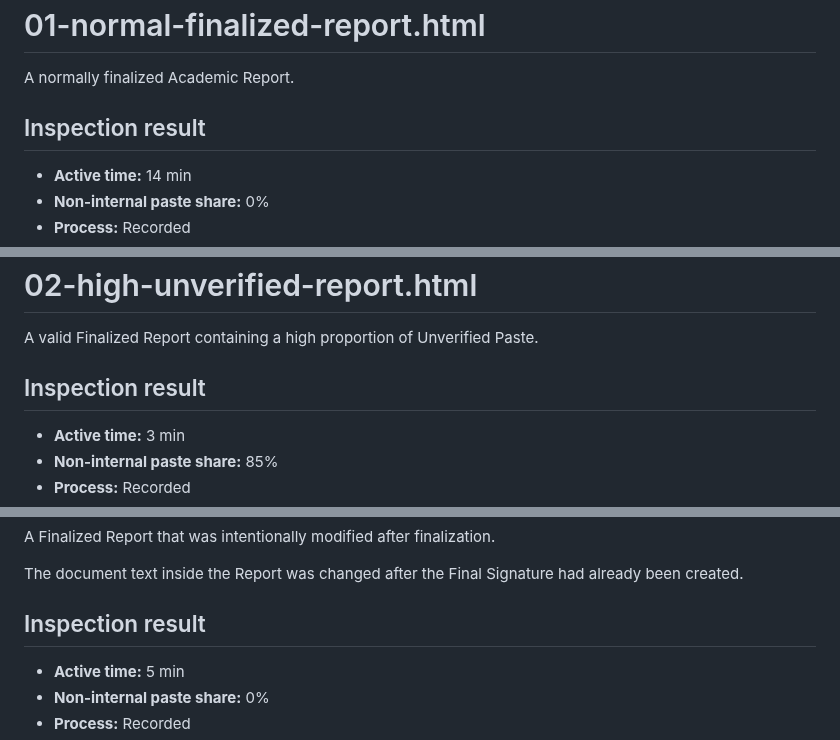
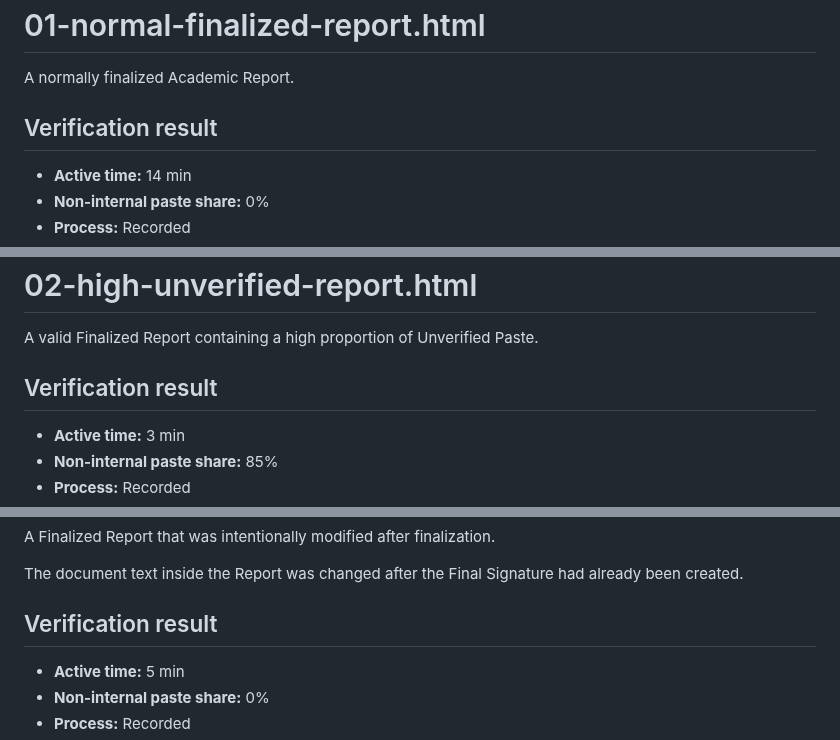
Before and after one commit to HKJPN/MD-WORKS-PROVENANCE, a Markdown page: samples/README.md, 3 parts joined by grey strips. Drawn GitHub-style.

```diff
--- a/samples/README.md
+++ b/samples/README.md
@@ -38,7 +38,7 @@ It means that the current Report does not match the integrity information record
 
 A normally finalized Academic Report.
 
-## Inspection result
+## Verification result
 
 - **Active time:** 14 min
 - **Non-internal paste share:** 0%
@@ -59,7 +59,7 @@ The writing process was recorded, the current document matches the integrity inf
 
 A valid Finalized Report containing a high proportion of Unverified Paste.
 
-## Inspection result
+## Verification result
 
 - **Active time:** 3 min
 - **Non-internal paste share:** 85%
@@ -101,7 +101,7 @@ A Finalized Report that was intentionally modified after finalization.
 
 The document text inside the Report was changed after the Final Signature had already been created.
 
-## Inspection result
+## Verification result
 
 - **Active time:** 5 min
 - **Non-internal paste share:** 0%
```
